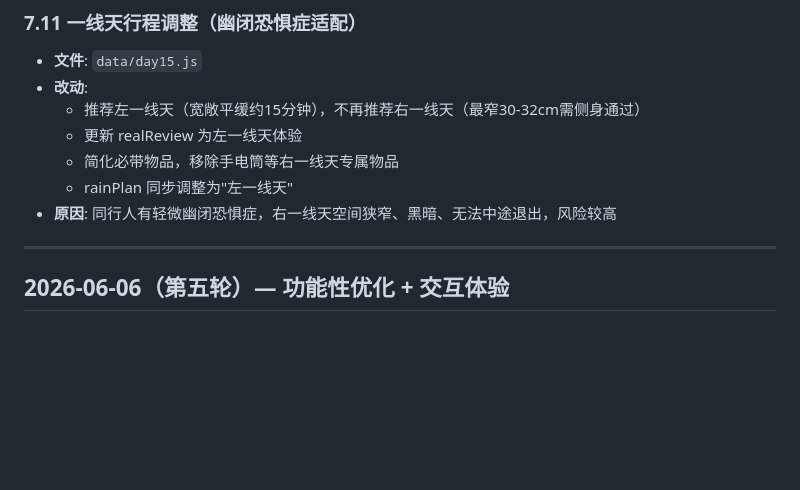
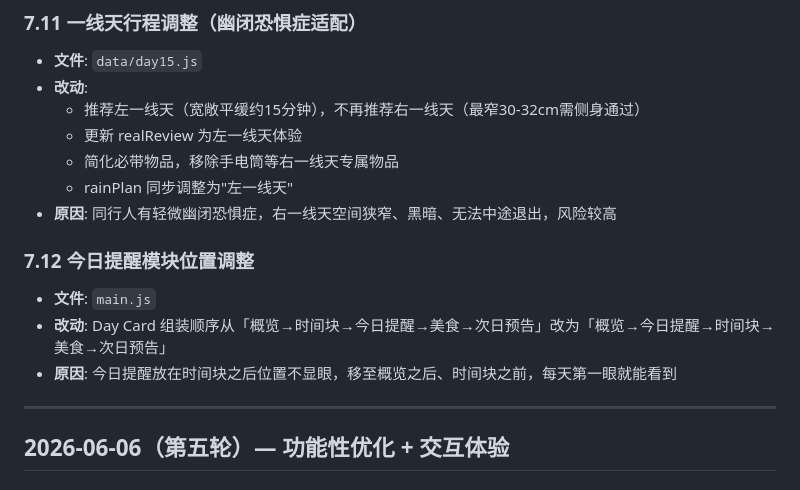
Before and after one commit to ForceNiu/deploy, a Markdown page: CHANGELOG.md, the part around the change. GitHub-like rendering; blank space fills up the shorter version.

Commit message:
docs: 记录今日提醒模块位置调整

```diff
--- a/CHANGELOG.md
+++ b/CHANGELOG.md
@@ -79,6 +79,11 @@
   - 简化必带物品，移除手电筒等右一线天专属物品
   - rainPlan 同步调整为"左一线天"
 - **原因**: 同行人有轻微幽闭恐惧症，右一线天空间狭窄、黑暗、无法中途退出，风险较高
+
+### 7.12 今日提醒模块位置调整
+- **文件**: `main.js`
+- **改动**: Day Card 组装顺序从「概览→时间块→今日提醒→美食→次日预告」改为「概览→今日提醒→时间块→美食→次日预告」
+- **原因**: 今日提醒放在时间块之后位置不显眼，移至概览之后、时间块之前，每天第一眼就能看到
 
 ---
 
```
